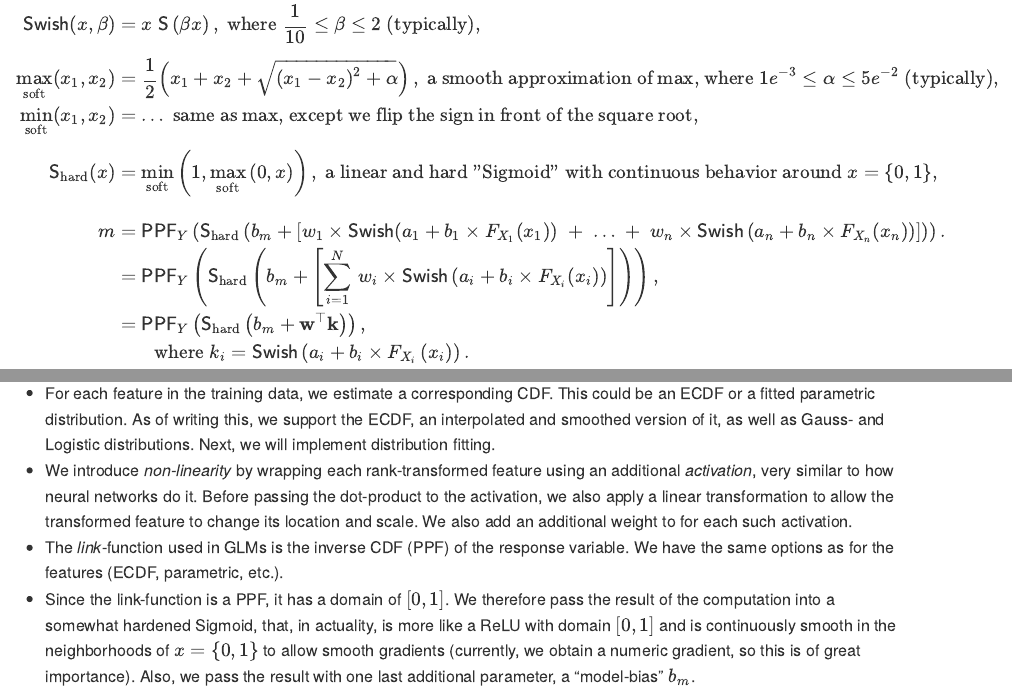
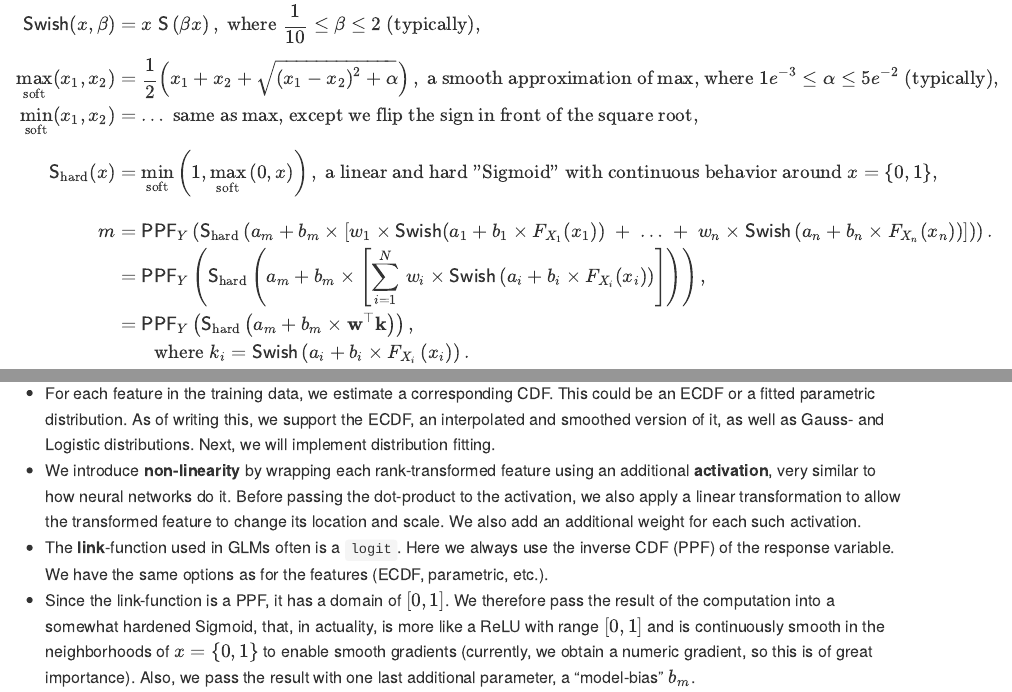
Before and after one commit to MrShoenel/rank-model, an R Markdown document (readme.Rmd): the page in a window 1100 px wide, from 510 px down, and a second part further down, joined at a grey line. Rendered offline with R 4.5, knitr and Pandoc, with nearby package versions; a font, style sheet, LaTeX package, included part or bibliography that could not be used is replaced or left out.

Commit message:
Cosmetic changes, mostly because model changed (always add a_m and b_m)

```diff
--- a/readme.Rmd
+++ b/readme.Rmd
@@ -35,11 +35,11 @@ $$
 	\\[1ex]
 	\mathsf{S}_{\mathrm{hard}}(x)&=\min_{\mathrm{soft}}\left(1,\max_{\mathrm{soft}}\left(0,x\right)\right),\;\text{a linear and hard "Sigmoid" with continuous behavior around}\;x=\{0,1\},
 	\\[1em]
-	m&=\mathsf{PPF}_{Y}\left(\mathsf{S}_{\mathrm{hard}}\left(b_m+\left[w_1\times \mathsf{Swish}(a_1+b_1\times F_{X_1}(x_1))\;+\;\dots\;+\;w_n\times\mathsf{Swish}\left(a_n+b_n\times F_{X_n}(x_n)\right)\right]\right)\right).
+	m&=\mathsf{PPF}_{Y}\left(\mathsf{S}_{\mathrm{hard}}\left(a_m+b_m\times\left[w_1\times \mathsf{Swish}(a_1+b_1\times F_{X_1}(x_1))\;+\;\dots\;+\;w_n\times\mathsf{Swish}\left(a_n+b_n\times F_{X_n}(x_n)\right)\right]\right)\right).
 	\\[0ex]
-	&=\mathsf{PPF}_{Y}\left(\mathsf{S}_{\mathrm{hard}}\left(b_m+\left[\sum_{i=1}^N\,w_i\times\mathsf{Swish}\left(a_i+b_i\times F_{X_i}(x_i)\right)\right]\right)\right),
+	&=\mathsf{PPF}_{Y}\left(\mathsf{S}_{\mathrm{hard}}\left(a_m+b_m\times\left[\sum_{i=1}^N\,w_i\times\mathsf{Swish}\left(a_i+b_i\times F_{X_i}(x_i)\right)\right]\right)\right),
 	\\[0ex]
-	&=\mathsf{PPF}_{Y}\left(\mathsf{S}_{\mathrm{hard}}\left(b_m+ \mathbf{w}^\top\mathbf{k}\right)\right),
+	&=\mathsf{PPF}_{Y}\left(\mathsf{S}_{\mathrm{hard}}\left(a_m+b_m\times\mathbf{w}^\top\mathbf{k}\right)\right),
 	\\[0ex]
 	&\qquad\text{where}\;k_i=\mathsf{Swish}\left(a_i+b_i\times F_{X_i}\left(x_i\right)\right).
 \end{aligned}
@@ -68,5 +69,5 @@ It is obvious that this model is somewhat similar to a *Generalized Linear Model
 
 * For each feature in the training data, we estimate a corresponding CDF. This could be an ECDF or a fitted parametric distribution. As of writing this, we support the ECDF, an interpolated and smoothed version of it, as well as Gauss- and Logistic distributions. Next, we will implement distribution fitting.
-* We introduce *non-linearity* by wrapping each rank-transformed feature using an additional *activation*, very similar to how neural networks do it. Before passing the dot-product to the activation, we also apply a linear transformation to allow the transformed feature to change its location and scale. We also add an additional weight to for each such activation.
-* The *link*-function used in GLMs is the inverse CDF (PPF) of the response variable. We have the same options as for the features (ECDF, parametric, etc.).
-* Since the link-function is a PPF, it has a domain of $[0,1]$. We therefore pass the result of the computation into a somewhat hardened Sigmoid, that, in actuality, is more like a ReLU with domain $[0,1]$ and is continuously smooth in the neighborhoods of $x=\{0,1\}$ to allow smooth gradients (currently, we obtain a numeric gradient, so this is of great importance). Also, we pass the result with one last additional parameter, a "model-bias" $b_m$.
+* We introduce **non-linearity** by wrapping each rank-transformed feature using an additional **activation**, very similar to how neural networks do it. Before passing the dot-product to the activation, we also apply a linear transformation to allow the transformed feature to change its location and scale. We also add an additional weight for each such activation.
+* The **link**-function used in GLMs often is a `logit`. Here we always use the inverse CDF (PPF) of the response variable. We have the same options as for the features (ECDF, parametric, etc.).
+* Since the link-function is a PPF, it has a domain of $[0,1]$. We therefore pass the result of the computation into a somewhat hardened Sigmoid, that, in actuality, is more like a ReLU with range $[0,1]$ and is continuously smooth in the neighborhoods of $x=\{0,1\}$ to enable smooth gradients (currently, we obtain a numeric gradient, so this is of great importance). Also, we pass the result with one last additional parameter, a "model-bias" $b_m$.
```
Also changed, not shown: readme.Rmd (5 more changed lines).
